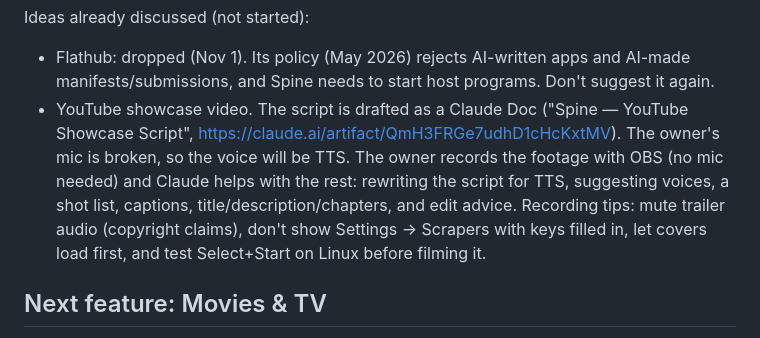
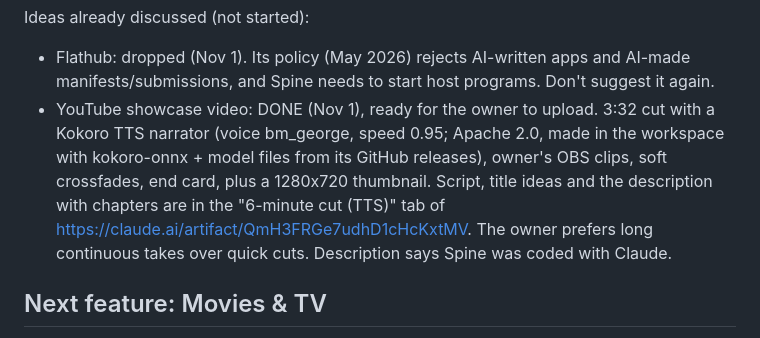
Before and after one commit to paperwolf2350-lab/Spine, a Markdown page: HANDOFF.md, the part around the change. Rendered like a GitHub page.

Commit message:
Handoff: showcase video finished
Co-Authored-By: Claude Opus 5.5 <noreply@anthropic.com>
Claude-Session: https://claude.ai/code/session_01K5e1cDoCXJHGdVyt8JBh5U

```diff
--- a/HANDOFF.md
+++ b/HANDOFF.md
@@ -88,14 +88,12 @@ Gotchas learned the hard way:
 Ideas already discussed (not started):
 - Flathub: dropped (Nov 1). Its policy (May 2026) rejects AI-written apps and AI-made
   manifests/submissions, and Spine needs to start host programs. Don't suggest it again.
-- YouTube showcase video. The script is drafted as a Claude Doc ("Spine — YouTube
-  Showcase Script", https://claude.ai/artifact/QmH3FRGe7udhD1cHcKxtMV). The owner's
-  mic is broken, so the voice will be TTS. The owner records the footage with OBS
-  (no mic needed) and Claude helps with the rest: rewriting the script for TTS,
-  suggesting voices, a shot list, captions, title/description/chapters, and edit
-  advice. Recording tips: mute trailer audio (copyright claims), don't show
-  Settings → Scrapers with keys filled in, let covers load first, and test
-  Select+Start on Linux before filming it.
+- YouTube showcase video: DONE (Nov 1), ready for the owner to upload. 3:32 cut with a
+  Kokoro TTS narrator (voice bm_george, speed 0.95; Apache 2.0, made in the workspace with
+  kokoro-onnx + model files from its GitHub releases), owner's OBS clips, soft crossfades, end card,
+  plus a 1280x720 thumbnail. Script, title ideas and the description with chapters are in the
+  "6-minute cut (TTS)" tab of https://claude.ai/artifact/QmH3FRGe7udhD1cHcKxtMV. The owner
+  prefers long continuous takes over quick cuts. Description says Spine was coded with Claude.
 
 ## Next feature: Movies & TV
 
```
